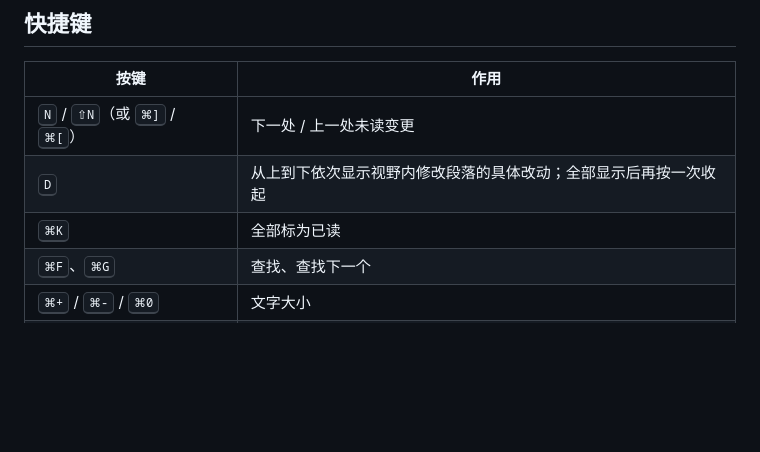
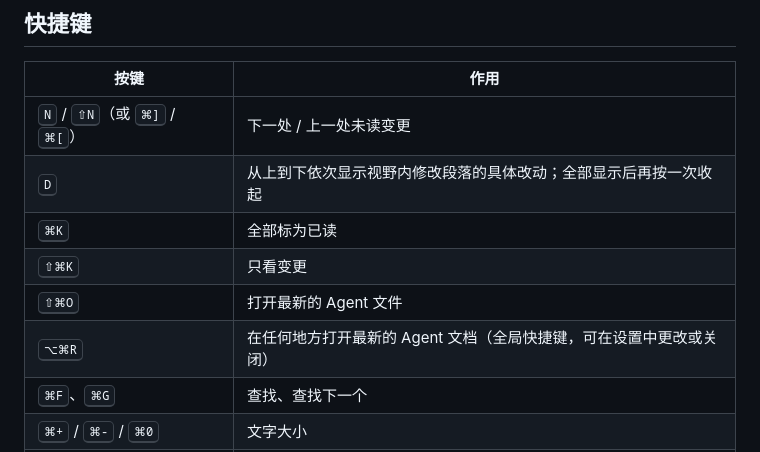
Before and after one commit to hxddh/readout, a Markdown page: README.zh-CN.md, the part around the change. Rendered like a GitHub page; blank space fills up the shorter version.

```diff
--- a/README.zh-CN.md
+++ b/README.zh-CN.md
@@ -49,6 +49,9 @@ mkdir -p ~/.local/bin && ln -sf /Applications/Readout.app/Contents/Resources/rea
 | <kbd>N</kbd> / <kbd>⇧N</kbd>（或 <kbd>⌘]</kbd> / <kbd>⌘[</kbd>） | 下一处 / 上一处未读变更 |
 | <kbd>D</kbd> | 从上到下依次显示视野内修改段落的具体改动；全部显示后再按一次收起 |
 | <kbd>⌘K</kbd> | 全部标为已读 |
+| <kbd>⇧⌘K</kbd> | 只看变更 |
+| <kbd>⇧⌘O</kbd> | 打开最新的 Agent 文件 |
+| <kbd>⌥⌘R</kbd> | 在任何地方打开最新的 Agent 文档（全局快捷键，可在设置中更改或关闭） |
 | <kbd>⌘F</kbd>、<kbd>⌘G</kbd> | 查找、查找下一个 |
 | <kbd>⌘+</kbd> / <kbd>⌘-</kbd> / <kbd>⌘0</kbd> | 文字大小 |
 | <kbd>⌥⌘\</kbd> | 窄栏 / 宽栏 |
```
Also changed, not shown: README.md (+3 -0 lines).
